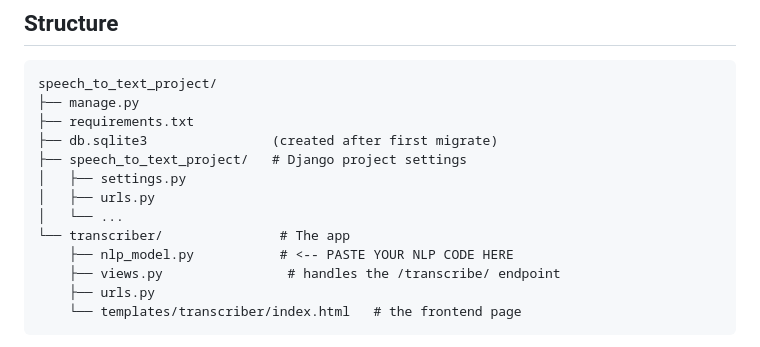
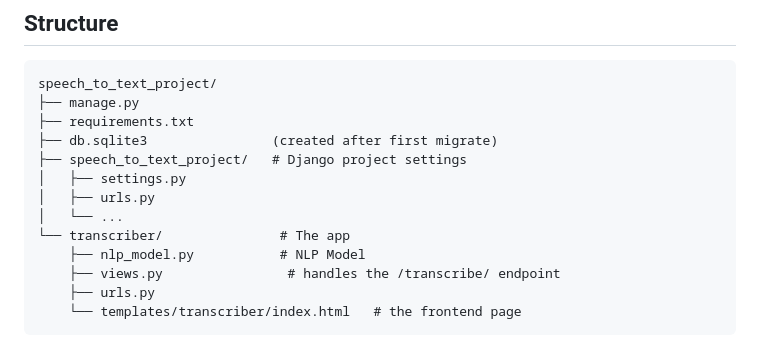
Before and after one commit to Akshay04205/Speech_to_Text_NLP_Web_App, a Markdown page: README.md, the part around the change. Drawn GitHub-style.

Commit message:
Update README to clarify NLP model location

```diff
--- a/README.md
+++ b/README.md
@@ -320,7 +320,7 @@ speech_to_text_project/
 │   ├── urls.py
 │   └── ...
 └── transcriber/               # The app
-    ├── nlp_model.py           # <-- PASTE YOUR NLP CODE HERE
+    ├── nlp_model.py           # NLP Model
     ├── views.py                # handles the /transcribe/ endpoint
     ├── urls.py
     └── templates/transcriber/index.html   # the frontend page
```
